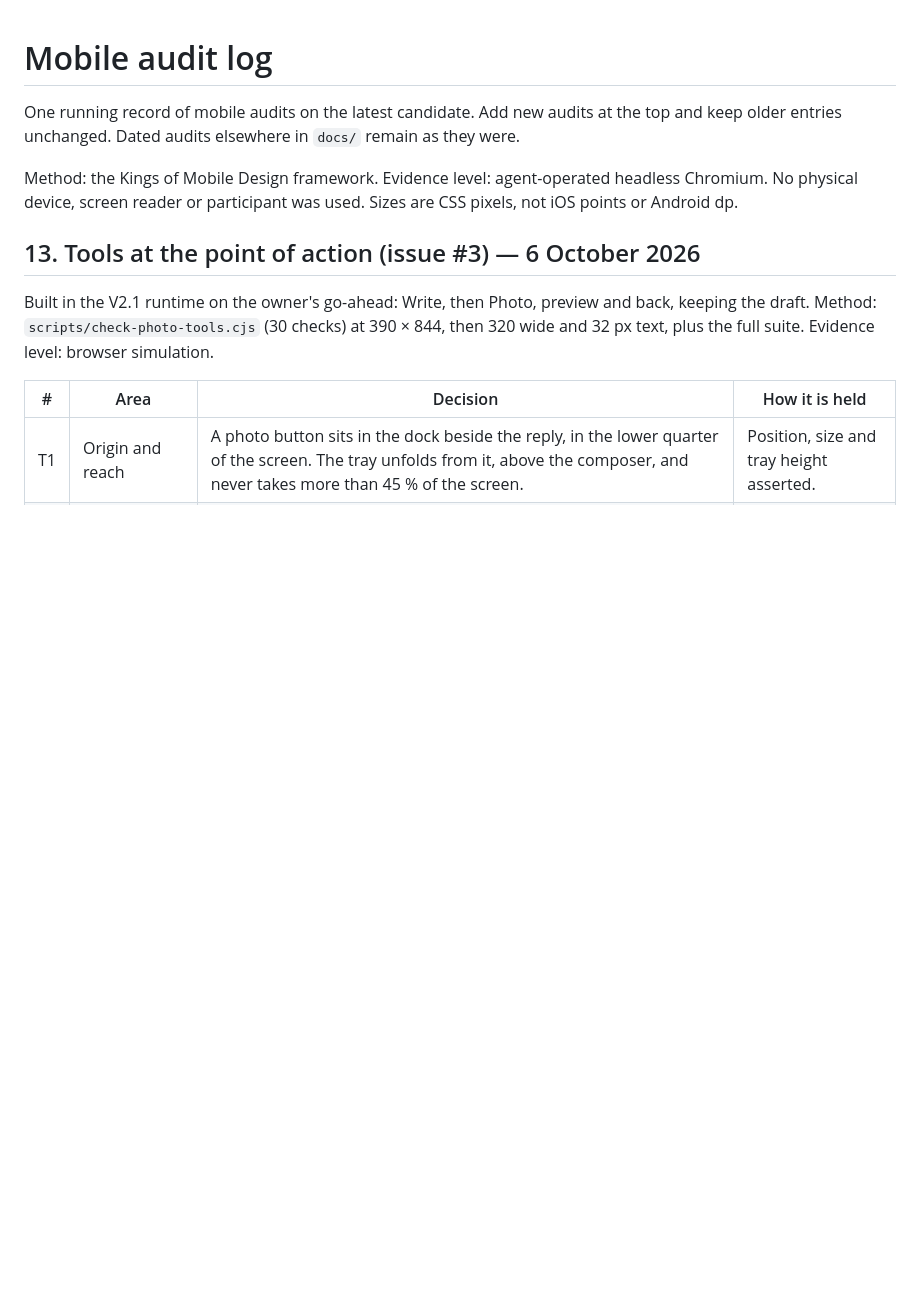
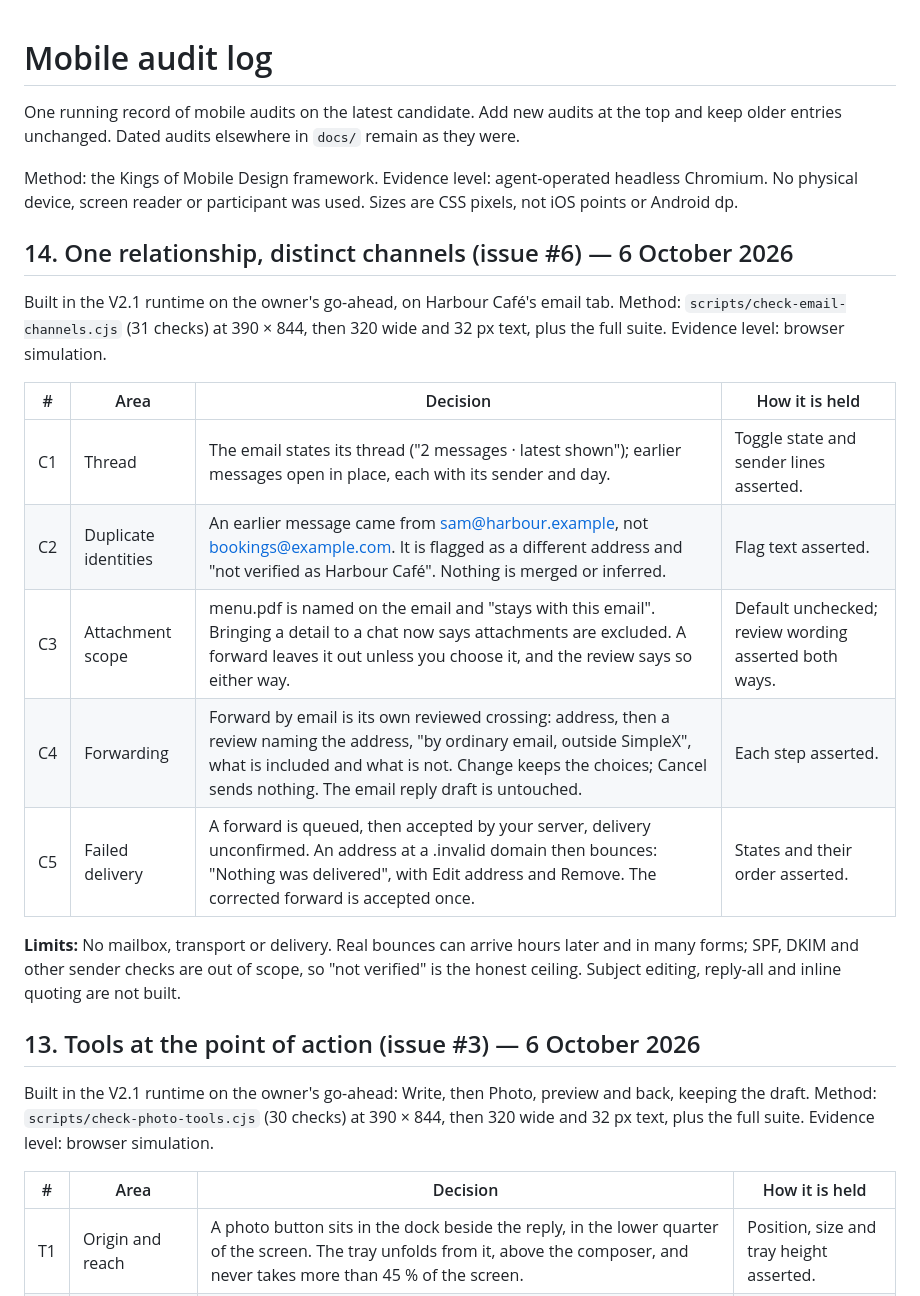
Before and after one commit to AustinWerner-KAI/future-mobile-design-simplex-chat, a Markdown page: docs/MOBILE_AUDIT_LOG.md, the part around the change. GitHub-like rendering; blank space fills up the shorter version.

Commit message:
Issue #6 part 5: audit log §14
Co-Authored-By: Claude Opus 5.5 <noreply@anthropic.com>
Claude-Session: https://claude.ai/code/session_01HfjK4kRyJKo8n7hXXTp1gh

```diff
--- a/docs/MOBILE_AUDIT_LOG.md
+++ b/docs/MOBILE_AUDIT_LOG.md
@@ -3,6 +3,20 @@
 One running record of mobile audits on the latest candidate. Add new audits at the top and keep older entries unchanged. Dated audits elsewhere in `docs/` remain as they were.
 
 Method: the Kings of Mobile Design framework. Evidence level: agent-operated headless Chromium. No physical device, screen reader or participant was used. Sizes are CSS pixels, not iOS points or Android dp.
+
+## 14. One relationship, distinct channels (issue #6) — 6 October 2026
+
+Built in the V2.1 runtime on the owner's go-ahead, on Harbour Café's email tab. Method: `scripts/check-email-channels.cjs` (31 checks) at 390 × 844, then 320 wide and 32 px text, plus the full suite. Evidence level: browser simulation.
+
+| # | Area | Decision | How it is held |
+|---|---|---|---|
+| C1 | Thread | The email states its thread ("2 messages · latest shown"); earlier messages open in place, each with its sender and day. | Toggle state and sender lines asserted. |
+| C2 | Duplicate identities | An earlier message came from sam@harbour.example, not bookings@example.com. It is flagged as a different address and "not verified as Harbour Café". Nothing is merged or inferred. | Flag text asserted. |
+| C3 | Attachment scope | menu.pdf is named on the email and "stays with this email". Bringing a detail to a chat now says attachments are excluded. A forward leaves it out unless you choose it, and the review says so either way. | Default unchecked; review wording asserted both ways. |
+| C4 | Forwarding | Forward by email is its own reviewed crossing: address, then a review naming the address, "by ordinary email, outside SimpleX", what is included and what is not. Change keeps the choices; Cancel sends nothing. The email reply draft is untouched. | Each step asserted. |
+| C5 | Failed delivery | A forward is queued, then accepted by your server, delivery unconfirmed. An address at a .invalid domain then bounces: "Nothing was delivered", with Edit address and Remove. The corrected forward is accepted once. | States and their order asserted. |
+
+**Limits:** No mailbox, transport or delivery. Real bounces can arrive hours later and in many forms; SPF, DKIM and other sender checks are out of scope, so "not verified" is the honest ceiling. Subject editing, reply-all and inline quoting are not built.
 
 ## 13. Tools at the point of action (issue #3) — 6 October 2026
 
```
